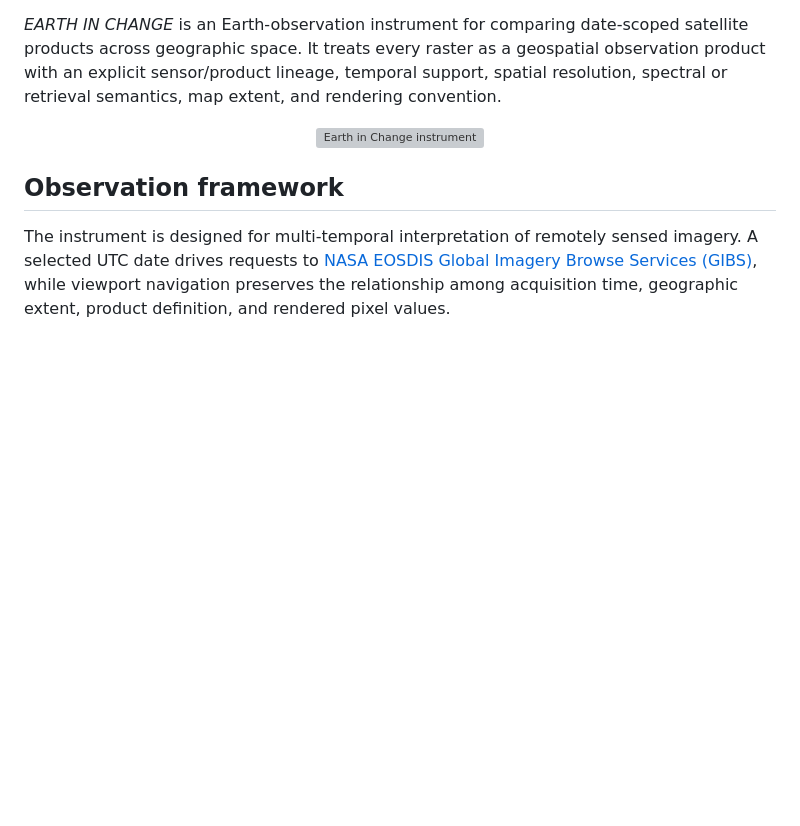
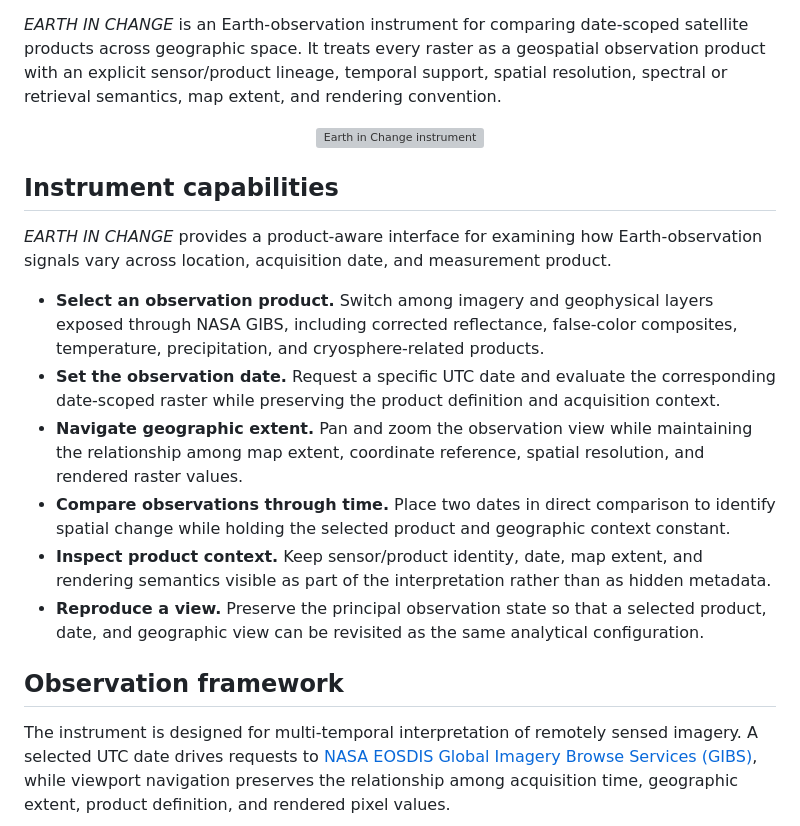
Before and after one commit to GeoGeekLab/earth-in-change, a Markdown page: README.md, the part around the change. GitHub-like rendering; blank space fills up the shorter version; grey boxes are pictures that could not be loaded.

Commit message:
Document Earth in Change instrument capabilities

```diff
--- a/README.md
+++ b/README.md
@@ -9,6 +9,17 @@
     <img src="https://geogeeklab.github.io/earth-in-change/assets/instrument.png" alt="Earth in Change instrument" width="720">
   </a>
 </p>
+
+## Instrument capabilities
+
+*EARTH IN CHANGE* provides a product-aware interface for examining how Earth-observation signals vary across location, acquisition date, and measurement product.
+
+- **Select an observation product.** Switch among imagery and geophysical layers exposed through NASA GIBS, including corrected reflectance, false-color composites, temperature, precipitation, and cryosphere-related products.
+- **Set the observation date.** Request a specific UTC date and evaluate the corresponding date-scoped raster while preserving the product definition and acquisition context.
+- **Navigate geographic extent.** Pan and zoom the observation view while maintaining the relationship among map extent, coordinate reference, spatial resolution, and rendered raster values.
+- **Compare observations through time.** Place two dates in direct comparison to identify spatial change while holding the selected product and geographic context constant.
+- **Inspect product context.** Keep sensor/product identity, date, map extent, and rendering semantics visible as part of the interpretation rather than as hidden metadata.
+- **Reproduce a view.** Preserve the principal observation state so that a selected product, date, and geographic view can be revisited as the same analytical configuration.
 
 ## Observation framework
 
```
